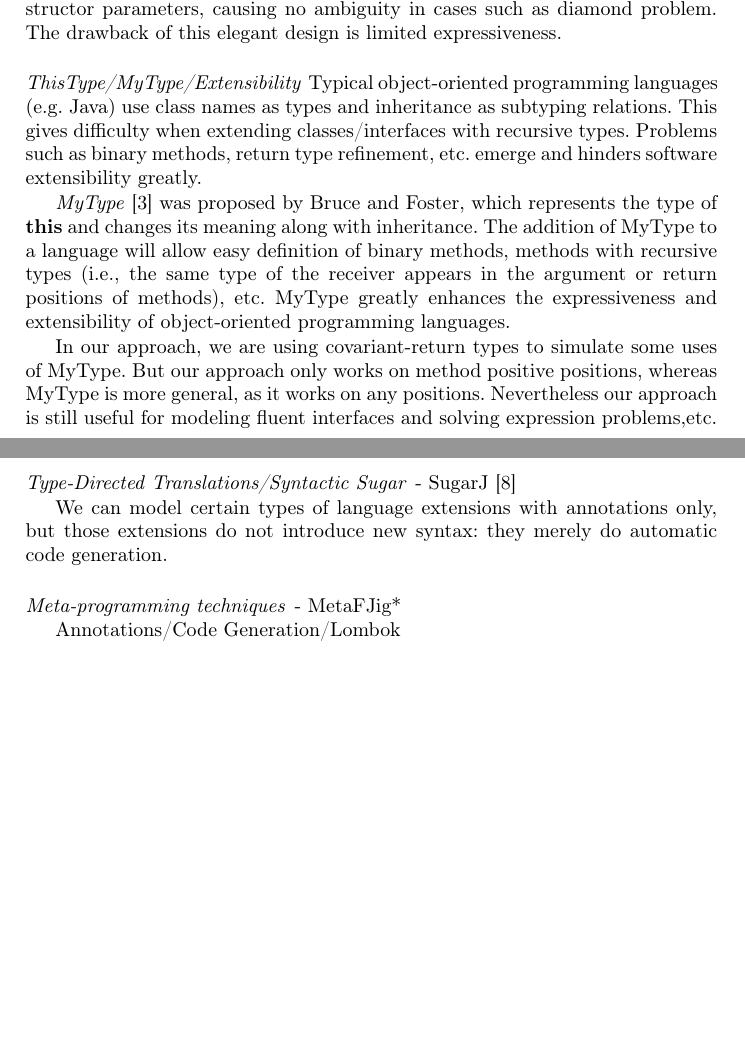
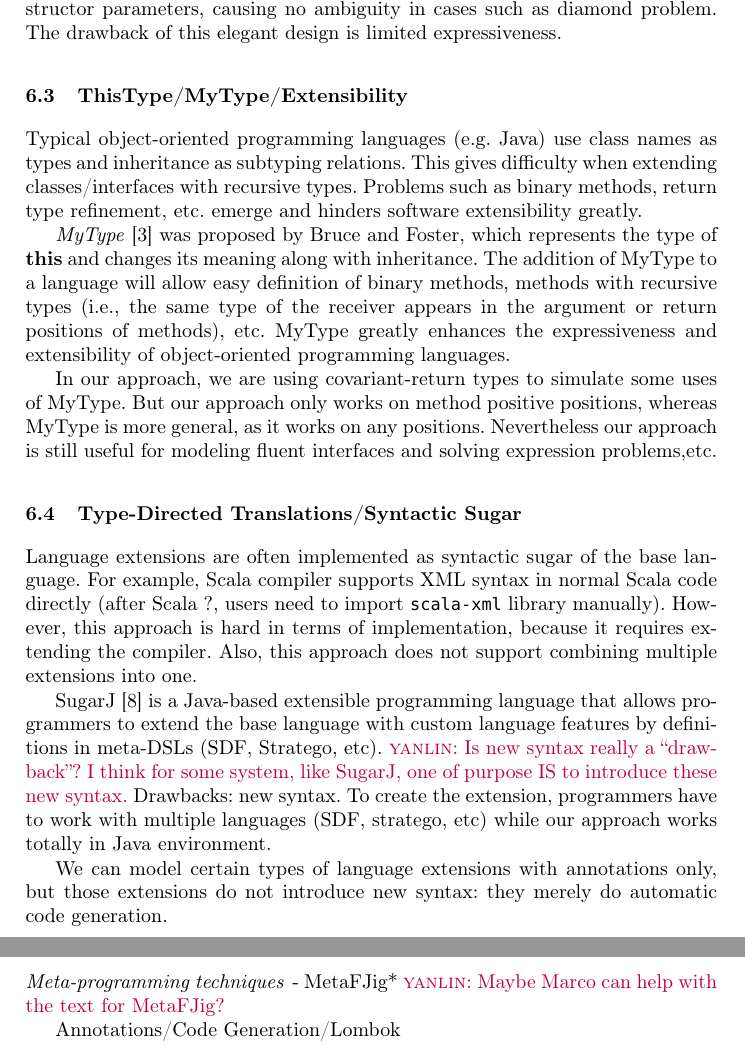
Before and after one commit to YanlinWang/MixinAnnoProcessor, a LaTeX paper (paper/paper.tex, which reads paper/sections/RelatedWork.tex): two parts of pages 17 and 18 of 19 before the commit and two parts of pages 16 and 17 of 18 after it, joined at a grey line, cut so that both start at the same text, the shorter picture padded with empty space. Compiled offline with pdfLaTeX.

Commit message:
more related work

```diff
--- a/paper/sections/RelatedWork.tex
+++ b/paper/sections/RelatedWork.tex
@@ -63,7 +63,7 @@ solution (traits) avoids this problem by disallowing constructor parameters,
 causing no ambiguity in cases such as diamond problem. The drawback of this
 elegant design is limited expressiveness.
 
-\paragraph{ThisType/MyType/Extensibility}
+\subsection{ThisType/MyType/Extensibility}
 Typical object-oriented programming languages (e.g. Java) use class names as
 types and inheritance as subtyping relations. This gives difficulty when
 extending classes/interfaces with recursive types. Problems such as binary
@@ -84,9 +84,22 @@ is more general, as it works on any positions. Nevertheless our approach is
 still useful for modeling fluent interfaces and solving expression
 problems,etc.
 
-\paragraph{Type-Directed Translations/Syntactic Sugar}
+\subsection{Type-Directed Translations/Syntactic Sugar}
+Language extensions are often implemented as syntactic sugar of the base
+language. For example, Scala compiler supports XML syntax in normal Scala code
+directly (after Scala ?, users need to import \texttt{scala-xml} library
+manually). However, this approach is hard in terms of implementation, because it
+requires extending the compiler. Also, this approach does not support combining
+multiple extensions into one.
 
-- SugarJ~\cite{erdweg11sugarj}
+SugarJ~\cite{erdweg11sugarj} is a Java-based extensible programming language
+that allows programmers to extend the base language with custom language
+features by definitions in meta-DSLs (SDF, Stratego, etc).
+\yanlin{Is new syntax really a ``drawback''? I think for some system, like
+  SugarJ, one of purpose IS to introduce these new syntax.}  Drawbacks: new
+syntax. To create the extension, programmers have to work with multiple
+languages (SDF, stratego, etc) while our approach works totally in Java
+environment.
 
 We can model certain types of language extensions with annotations
 only, but those extensions do not introduce new syntax: they
@@ -94,6 +107,7 @@ merely do automatic code generation.
 
 \paragraph{Meta-programming techniques}
 - MetaFJig*
+\yanlin{Maybe Marco can help with the text for MetaFJig?}
 
 Annotations/Code Generation/Lombok
 
```
Also changed, not shown: paper/paper.tex (+1 -1 lines), paper/sections/Overview.tex (+1 -1 lines).
